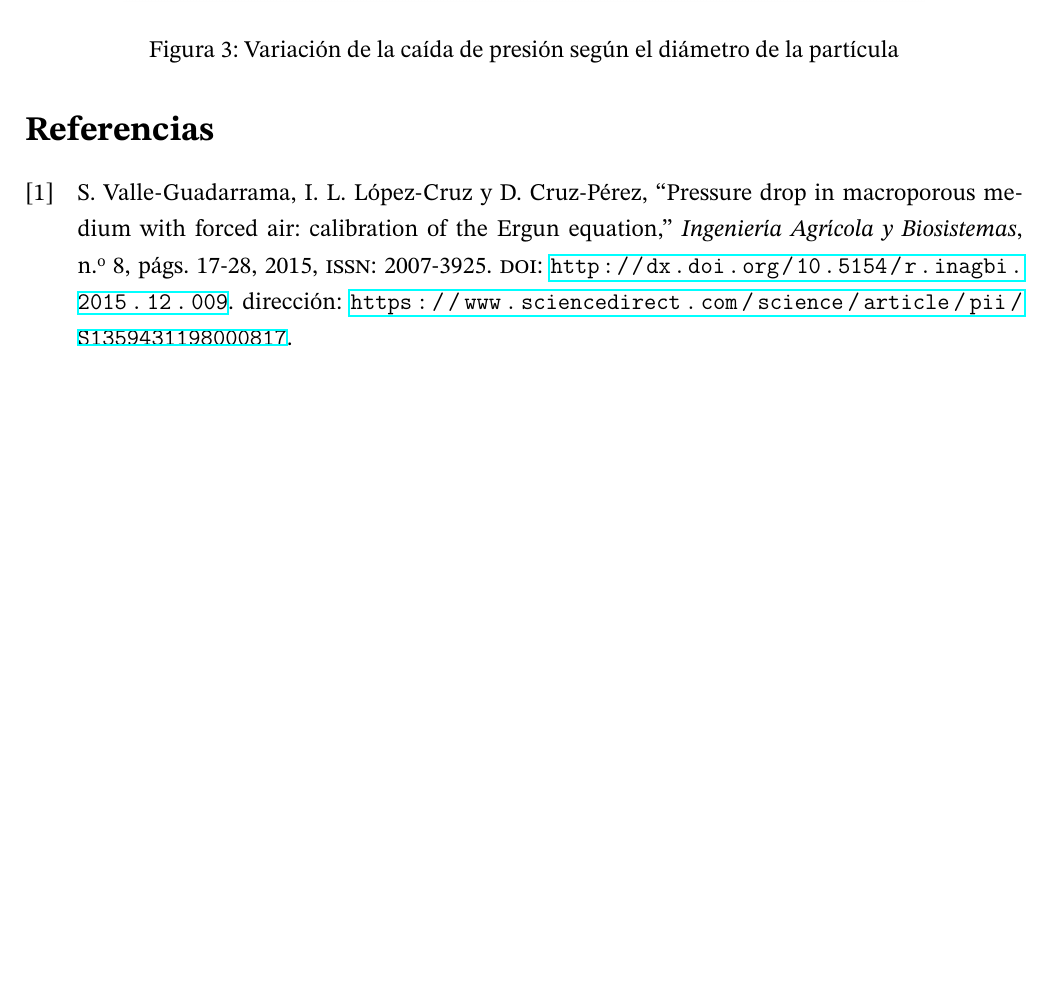
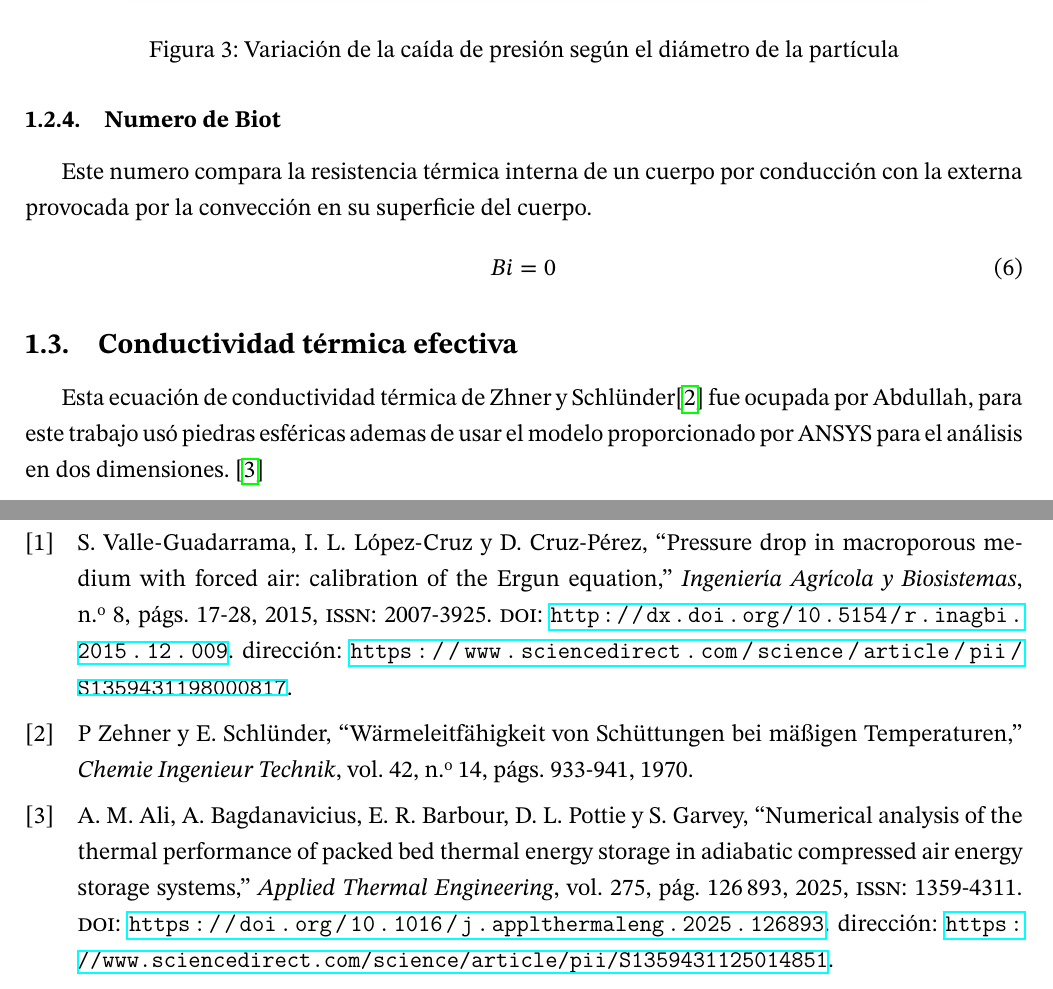
Before and after one commit to 0mR2r0/repo6, a LaTeX document (repo_sem_6_rev.tex, which reads refer_repo_6_rev.bib): part of page 7 of 7 before the commit and two parts of pages 7 and 8 of 8 after it, the two joined at a grey line, cut so that both start at the same text, the shorter picture padded with empty space. The pictures show the PDF file repo_sem_6_rev.pdf that the author committed with the source.

Commit message:
citas y conductividad efectiva

```diff
--- a/refer_repo_6_rev.bib
+++ b/refer_repo_6_rev.bib
@@ -224,0 +232,9 @@
+@article{ALI2025,
+	title = {Numerical analysis of the thermal performance of packed bed thermal energy storage in adiabatic compressed air energy storage systems},
+	journal = {Applied Thermal Engineering},
+	volume = {275},
+	pages = {126893},
+	year = {2025},
+	issn = {1359-4311},
+	doi = {https://doi.org/10.1016/j.applthermaleng.2025.126893},
+	url = {https://www.sciencedirect.com/science/article/pii/S1359431125014851},
@@ -224,0 +245 @@
+@article{zehner1970,
@@ -224,0 +249,6 @@
+	volume={42},
+	number={14},
+	pages={933--941},
+	year={1970},
+	publisher={Wiley Online Library}
+}
--- a/repo_sem_6_rev.tex
+++ b/repo_sem_6_rev.tex
@@ -252,11 +252,12 @@ En la siguiente imagen, se graficó respecto al tamaño de la partícula para vi
 \subsubsection{Caída de presión}
 La diferencia de presión a lo largo del regenerador se obtuvo mediante la siguiente relación\cite{Valle-Guadarrama2015}:
 \begin{equation}\label{Ecu_ergun}
-	\Delta p = [ \frac{150}{Re} + 1.75 ] [ \frac{(U_s \rho)^2 L (1-\epsilon)}{\rho d_p \epsilon^3}  ]
+	\Delta p = [ \frac{150}{Re} + 1.75 ] [ \frac{(U_s \rho)^2 L (1-\epsilon)}{\rho_g d_p \epsilon^3}  ]
 \end{equation}
 Donde $Re$ es el numero de Reynolds, $U_s$ velocidad superficial, $\rho$ la densidad del gas, $L$ longitud del lecho en metros, $\epsilon$ corresponde a la porosidad del lecho y $d_p$ el diámetro de la partícula del lecho.
-\begin{figure}\label{CaidaP_por_dp}
+\begin{figure}[ht!]
 	\centering
 	\includegraphics[scale=0.9]{dPrvsDp_03.png}
 	\caption{Variación de la caída de presión según el diámetro de la partícula}
+	\label{fig:CaidaP_por_dp}
 \end{figure}
@@ -264,3 +267,13 @@ Cada linea del grafico anterior corresponde a una velocidad del flujo del aire,
+\begin{equation}\label{Ecu_stanton}
+	St = \frac{h a_p L}{U_s \rho_g C_{p,g}}
+\end{equation}
+\subsubsection{Numero de Biot}
+Este numero compara la resistencia térmica interna de un cuerpo por conducción con la  externa provocada por la convección en su superficie del cuerpo.
+\begin{equation}\label{Ecu_biot}
+Bi = 0
+\end{equation}
+\subsection{Conductividad térmica efectiva}
+Esta ecuación de conductividad térmica de Zhner y Schlünder\cite{zehner1970} fue ocupada por Abdullah, para este trabajo usó piedras esféricas ademas de usar el modelo proporcionado por ANSYS para el análisis en dos dimensiones. \cite{ALI2025}
 %-----------------------------------------------------------------------
 \newpage
 \printbibliography
```
Also changed, not shown: img/Biot_L_Dp.png (added), img/dP_Dp_L.png (added), img/dP_Dp_V.png (added), img/dP_L_Dp.png (added), img/dP_V_L.png (added), repo_sem_6_rev.pdf, refer_repo_6_rev.bib (14 more changed lines), repo_sem_6_rev.tex (6 more changed lines), 2 other files.
